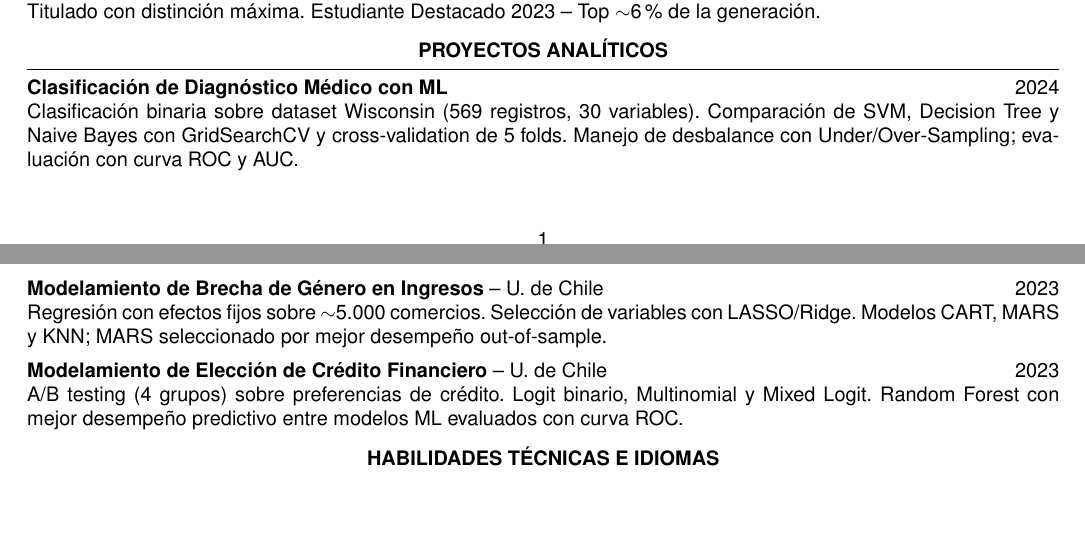
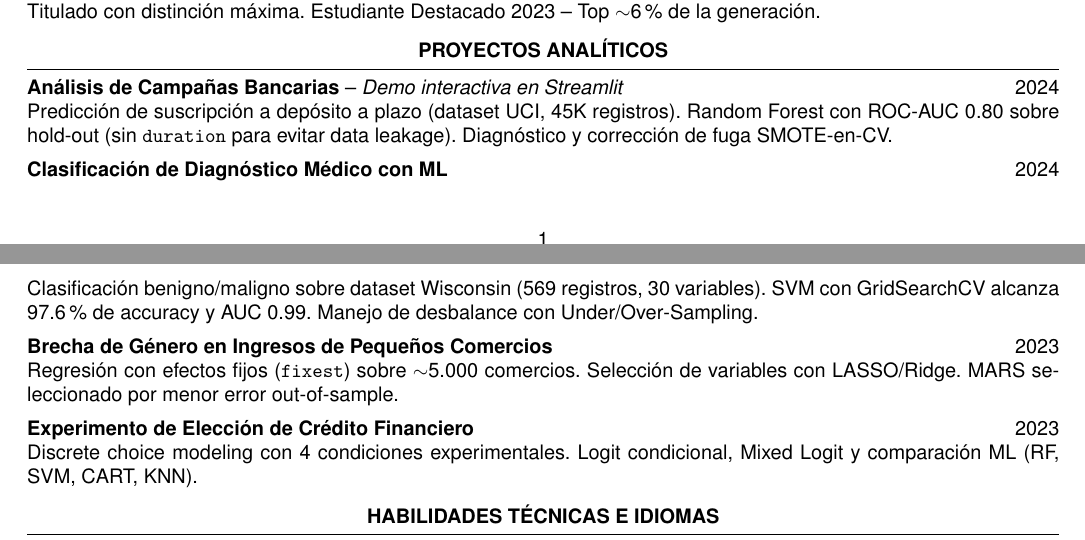
Before and after one commit to jsanchez-ds/cv, a LaTeX CV (latex/cv_harvard.tex): two parts of pages 1 and 2 of 2, joined at a grey line, cut so that both start at the same text, the shorter picture padded with empty space. Compiled offline with pdfLaTeX.

Commit message:
Add GitHub link to header, add bank-marketing project, link all projects to live demos

```diff
--- a/latex/cv_harvard.tex
+++ b/latex/cv_harvard.tex
@@ -98,18 +98,23 @@ Titulado con distinción máxima. Estudiante Destacado 2023 -- Top $\sim$6\% de
 % ===================== PROJECTS =====================
 \section*{Proyectos Analíticos}
 
-\textbf{Clasificación de Diagnóstico Médico con ML} \hfill 2024 \\
-Clasificación binaria sobre dataset Wisconsin (569 registros, 30 variables). Comparación de SVM, Decision Tree y Naive Bayes con GridSearchCV y cross-validation de 5 folds. Manejo de desbalance con Under/Over-Sampling; evaluación con curva ROC y AUC.
+\textbf{\href{https://bank-marketing-analysis-jsanchez.streamlit.app/}{Análisis de Campañas Bancarias}} -- \textit{Demo interactiva en Streamlit} \hfill 2024 \\
+Predicción de suscripción a depósito a plazo (dataset UCI, 45K registros). Random Forest con ROC-AUC 0.80 sobre hold-out (sin \texttt{duration} para evitar data leakage). Diagnóstico y corrección de fuga SMOTE-en-CV.
 
 \entryspace
 
-\textbf{Modelamiento de Brecha de Género en Ingresos} -- U. de Chile \hfill 2023 \\
-Regresión con efectos fijos sobre $\sim$5.000 comercios. Selección de variables con LASSO/Ridge. Modelos CART, MARS y KNN; MARS seleccionado por mejor desempeño out-of-sample.
+\textbf{\href{https://jsanchez-ds.github.io/medical-diagnosis-classification/}{Clasificación de Diagnóstico Médico con ML}} \hfill 2024 \\
+Clasificación benigno/maligno sobre dataset Wisconsin (569 registros, 30 variables). SVM con GridSearchCV alcanza 97.6\% de accuracy y AUC 0.99. Manejo de desbalance con Under/Over-Sampling.
 
 \entryspace
 
-\textbf{Modelamiento de Elección de Crédito Financiero} -- U. de Chile \hfill 2023 \\
-A/B testing (4 grupos) sobre preferencias de crédito. Logit binario, Multinomial y Mixed Logit. Random Forest con mejor desempeño predictivo entre modelos ML evaluados con curva ROC.
+\textbf{\href{https://jsanchez-ds.github.io/gender-income-gap/}{Brecha de Género en Ingresos de Pequeños Comercios}} \hfill 2023 \\
+Regresión con efectos fijos (\texttt{fixest}) sobre $\sim$5.000 comercios. Selección de variables con LASSO/Ridge. MARS seleccionado por menor error out-of-sample.
+
+\entryspace
+
+\textbf{\href{https://jsanchez-ds.github.io/credit-choice-experiment/}{Experimento de Elección de Crédito Financiero}} \hfill 2023 \\
+Discrete choice modeling con 4 condiciones experimentales. Logit condicional, Mixed Logit y comparación ML (RF, SVM, CART, KNN).
 
 % ===================== SKILLS =====================
 \section*{Habilidades Técnicas e Idiomas}
```
Also changed, not shown: latex/cv_modern.tex (+2 -1 lines), latex/cv_harvard.tex (2 more changed lines).
